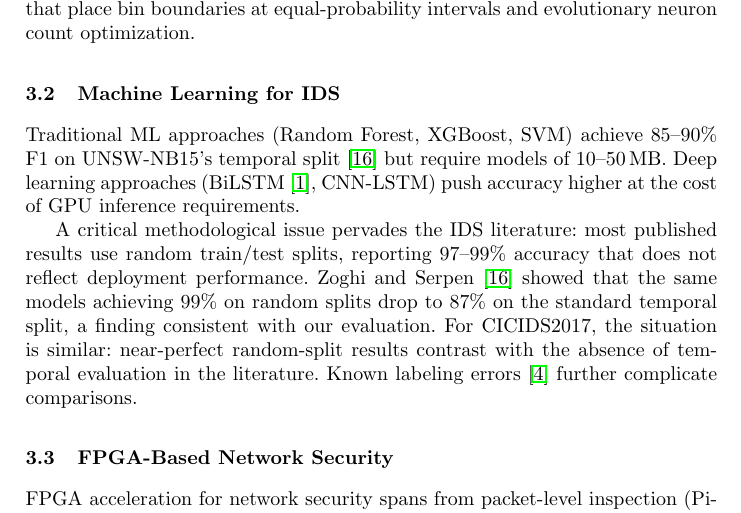
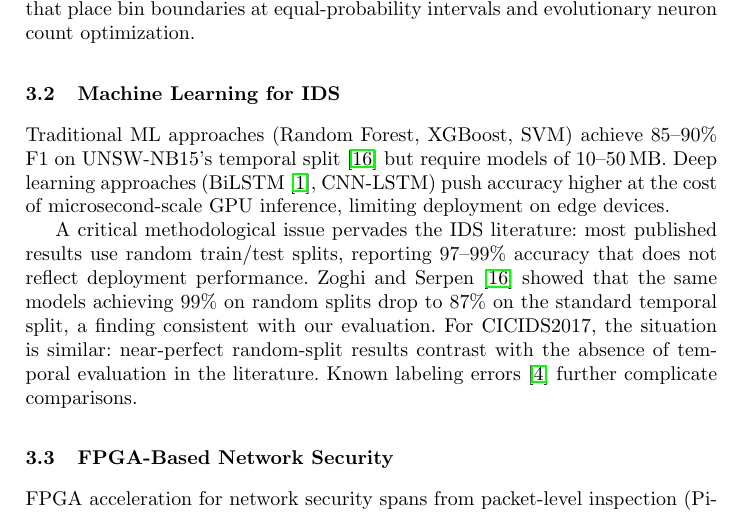
Before and after one commit to lacg/wnn, a LaTeX thesis (paper/main.tex): part of page 5 of 17, cut so that both start at the same text. Compiled offline with pdfLaTeX.

Commit message:
Add microsecond latency and edge device limitation for DL approaches
Co-Authored-By: Claude Opus 4.6 (1M context) <noreply@anthropic.com>

```diff
--- a/paper/main.tex
+++ b/paper/main.tex
@@ -352,7 +352,8 @@ and evolutionary neuron count optimization.
 Traditional ML approaches (Random Forest, XGBoost, SVM) achieve
 85--90\% F1 on UNSW-NB15's temporal split~\cite{zoghi2024ids} but require
 models of 10--50\,MB. Deep learning approaches (BiLSTM~\cite{mdpi2024enhanced},
-CNN-LSTM) push accuracy higher at the cost of GPU inference requirements.
+CNN-LSTM) push accuracy higher at the cost of microsecond-scale GPU
+inference, limiting deployment on edge devices.
 
 A critical methodological issue pervades the IDS literature: most published
 results use random train/test splits, reporting 97--99\% accuracy that does
```
Also changed, not shown: paper/main.pdf.
